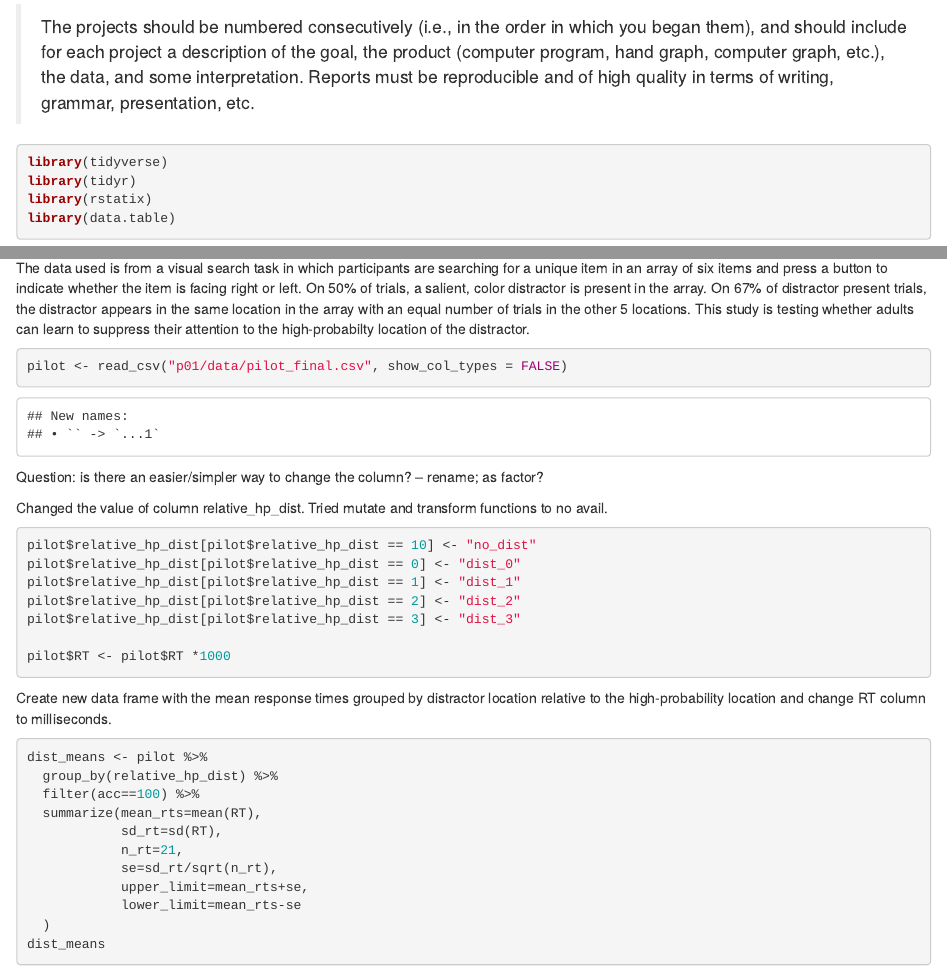
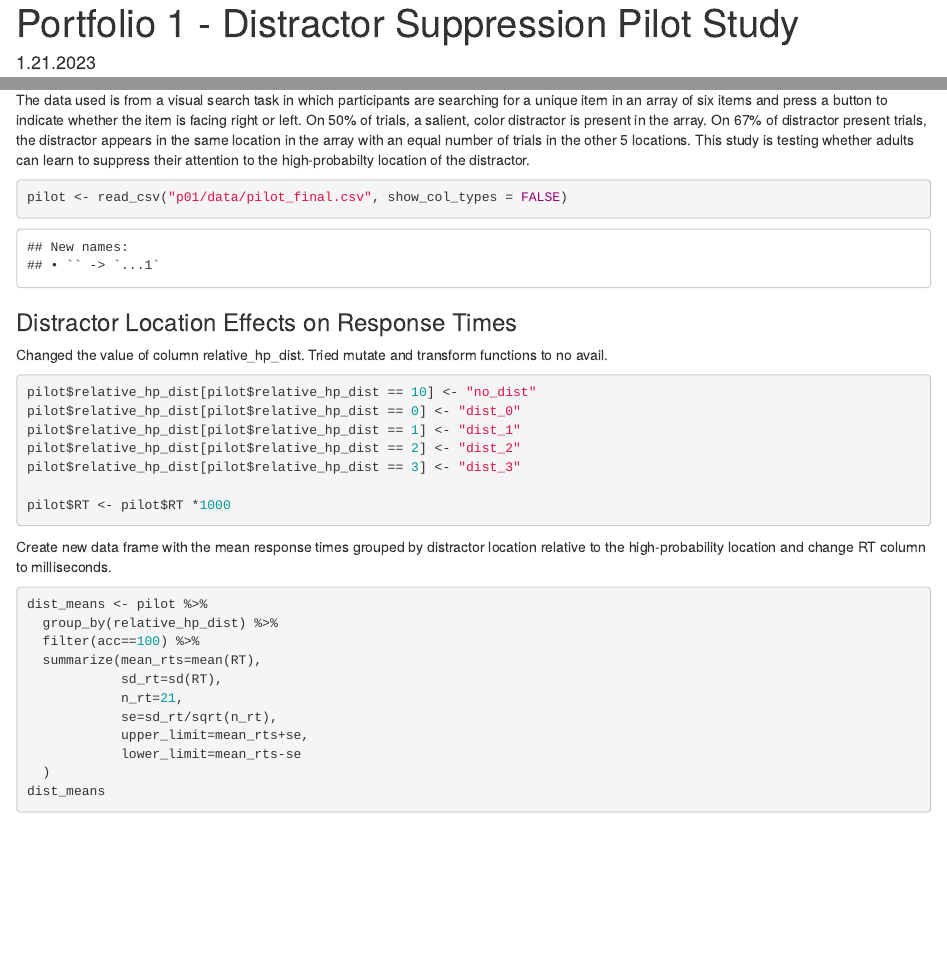
Before and after one commit to cseitz22/portfolio, an R Markdown document (p01.Rmd): the page in a window 1100 px wide, from 100 px down before the commit and from 20 px down after it, and a second part further down, joined at a grey line. Rendered offline with R 4.5, knitr and Pandoc, with nearby package versions.

Commit message:
Added descriptions

````diff
--- a/p01.Rmd
+++ b/p01.Rmd
@@ -1,11 +1,10 @@
 ---
-title: "Portfolio 1"
+title: "Portfolio 1 - Distractor Suppression Pilot Study"
 name: "Cat Seitz"
 date: "1.21.2023"
 data: "Distractor Suppression Pilot Study"
 ---
 
-> The projects should be numbered consecutively (i.e., in the order in which you began them), and should include for each project a description of the goal, the product (computer program, hand graph, computer graph, etc.), the data, and some interpretation. Reports must be reproducible and of high quality in terms of writing, grammar, presentation, etc.
 
 ```{r load-packages, message=FALSE}
 library(tidyverse)
@@ -21,7 +20,9 @@ The data used is from a visual search task in which participants are searching f
 pilot <- read_csv("p01/data/pilot_final.csv", show_col_types = FALSE)
 
 ```
-Question: is there an easier/simpler way to change the column? -- rename; as factor?
+
+
+### Distractor Location Effects on Response Times
 
 Changed the value of column relative_hp_dist. Tried mutate and transform functions to no avail.
 
````
Also changed, not shown: p01/figure_1.pdf (added), p01.Rmd (3 more changed lines), 2 other files.
